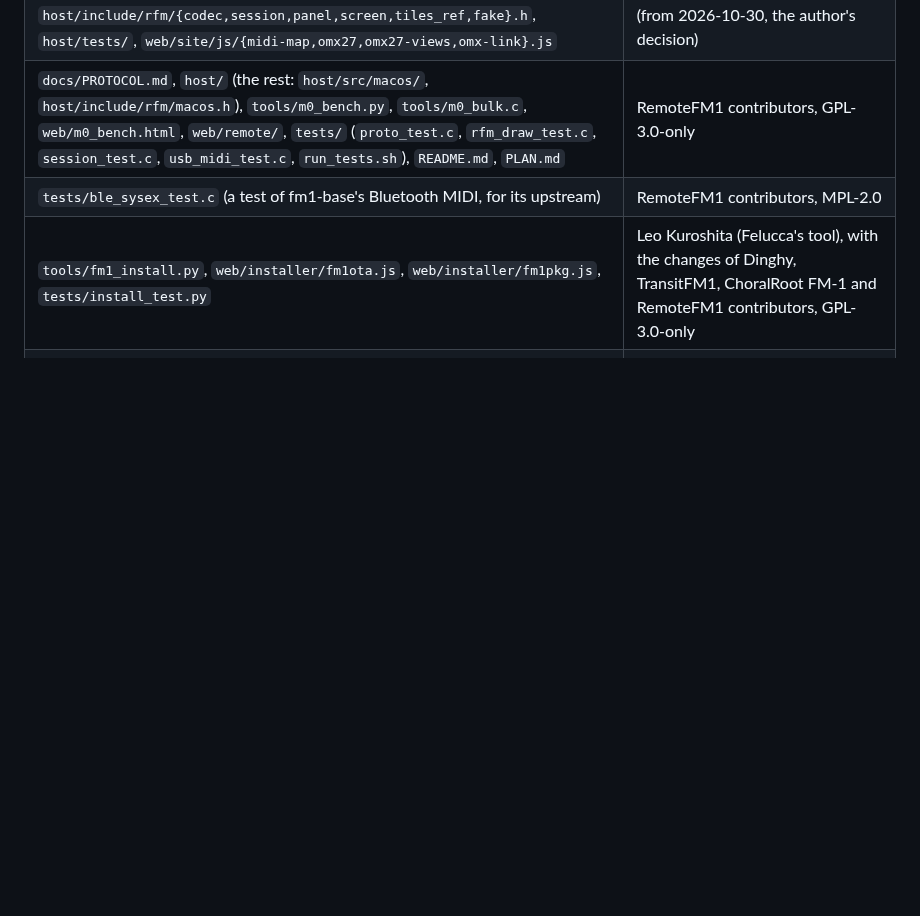
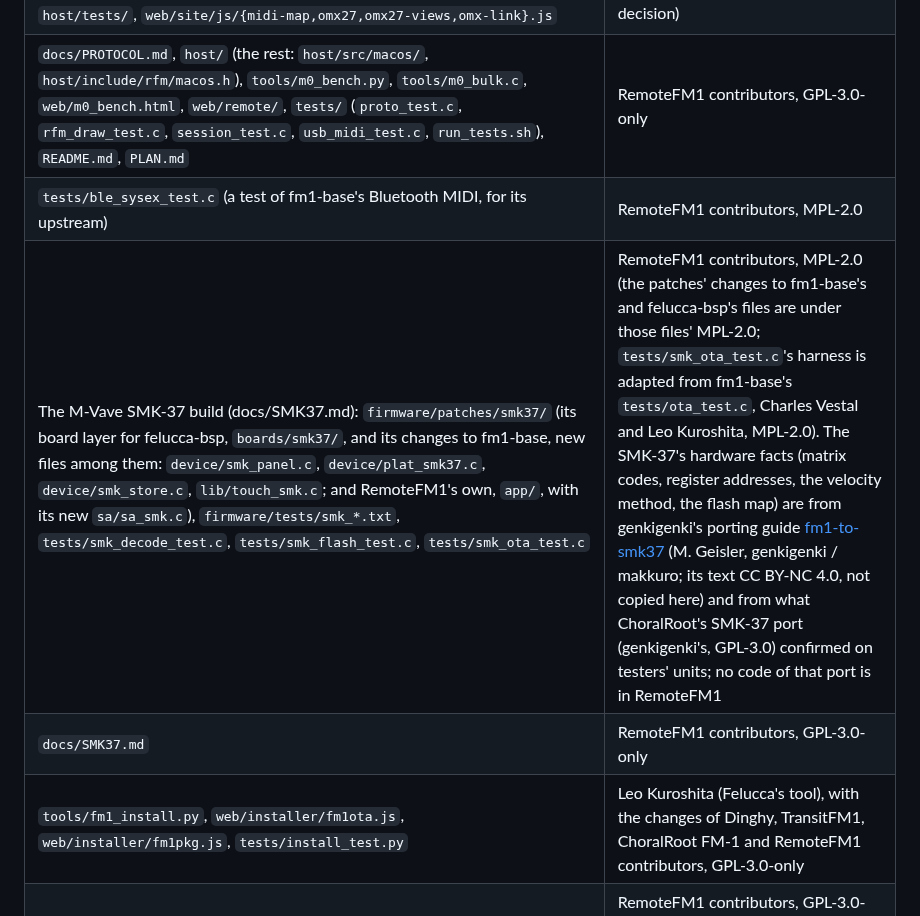
Before and after one commit to Quixotic7/RemoteFM1, a Markdown page: LICENSING.md, the part around the change. Drawn GitHub-style; blank space fills up the shorter version.

```diff
--- a/LICENSING.md
+++ b/LICENSING.md
@@ -33,6 +33,8 @@ contributors, moved onto fm1-base.
 | `host/src/{codec,session,panel,screen,tiles_ref,fake}.c`, `host/include/rfm/{codec,session,panel,screen,tiles_ref,fake}.h`, `host/tests/`, `web/site/js/{midi-map,omx27,omx27-views,omx-link}.js` | RemoteFM1 contributors, MPL-2.0 (from 2026-10-30, the author's decision) |
 | `docs/PROTOCOL.md`, `host/` (the rest: `host/src/macos/`, `host/include/rfm/macos.h`), `tools/m0_bench.py`, `tools/m0_bulk.c`, `web/m0_bench.html`, `web/remote/`, `tests/` (`proto_test.c`, `rfm_draw_test.c`, `session_test.c`, `usb_midi_test.c`, `run_tests.sh`), `README.md`, `PLAN.md` | RemoteFM1 contributors, GPL-3.0-only |
 | `tests/ble_sysex_test.c` (a test of fm1-base's Bluetooth MIDI, for its upstream) | RemoteFM1 contributors, MPL-2.0 |
+| The M-Vave SMK-37 build (docs/SMK37.md): `firmware/patches/smk37/` (its board layer for felucca-bsp, `boards/smk37/`, and its changes to fm1-base, new files among them: `device/smk_panel.c`, `device/plat_smk37.c`, `device/smk_store.c`, `lib/touch_smk.c`; and RemoteFM1's own, `app/`, with its new `sa/sa_smk.c`), `firmware/tests/smk_*.txt`, `tests/smk_decode_test.c`, `tests/smk_flash_test.c`, `tests/smk_ota_test.c` | RemoteFM1 contributors, MPL-2.0 (the patches' changes to fm1-base's and felucca-bsp's files are under those files' MPL-2.0; `tests/smk_ota_test.c`'s harness is adapted from fm1-base's `tests/ota_test.c`, Charles Vestal and Leo Kuroshita, MPL-2.0). The SMK-37's hardware facts (matrix codes, register addresses, the velocity method, the flash map) are from genkigenki's porting guide [fm1-to-smk37](https://github.com/genkigenki/fm1-to-smk37) (M. Geisler, genkigenki / makkuro; its text CC BY-NC 4.0, not copied here) and from what ChoralRoot's SMK-37 port (genkigenki's, GPL-3.0) confirmed on testers' units; no code of that port is in RemoteFM1 |
+| `docs/SMK37.md` | RemoteFM1 contributors, GPL-3.0-only |
 | `tools/fm1_install.py`, `web/installer/fm1ota.js`, `web/installer/fm1pkg.js`, `tests/install_test.py` | Leo Kuroshita (Felucca's tool), with the changes of Dinghy, TransitFM1, ChoralRoot FM-1 and RemoteFM1 contributors, GPL-3.0-only |
 | The site's player and catalog (`web/site/` except the four MPL-2.0 modules above, `web/managers/`, `web/engine/`), the installer page | RemoteFM1 contributors, GPL-3.0-only; the cores and firmwares it runs are their authors' (`web/vendor/`: fm1-emu, FM1VST, each under its own licence) |
 | `tools/rfm1/` (`build_fizz.sh`, `fizz/CMakeLists.txt`, `fizz/manifest.py`, `fizz/conformance.txt`, `README.md`): the build of FIZZ's .rfm1 | RemoteFM1 contributors, GPL-3.0-only; `fizz/fizz_desc.c` MPL-2.0 (FIZZ's descriptor, as RemoteFM1IOS has it); `fizz/plutovg-ft-raster-wasm.patch` FTL (a change to FreeType's rasterizer in FIZZ's plutovg) |
```
Also changed, not shown: README.md (+2 -0 lines), docs/SMK37.md (added, +252 -0 lines).
